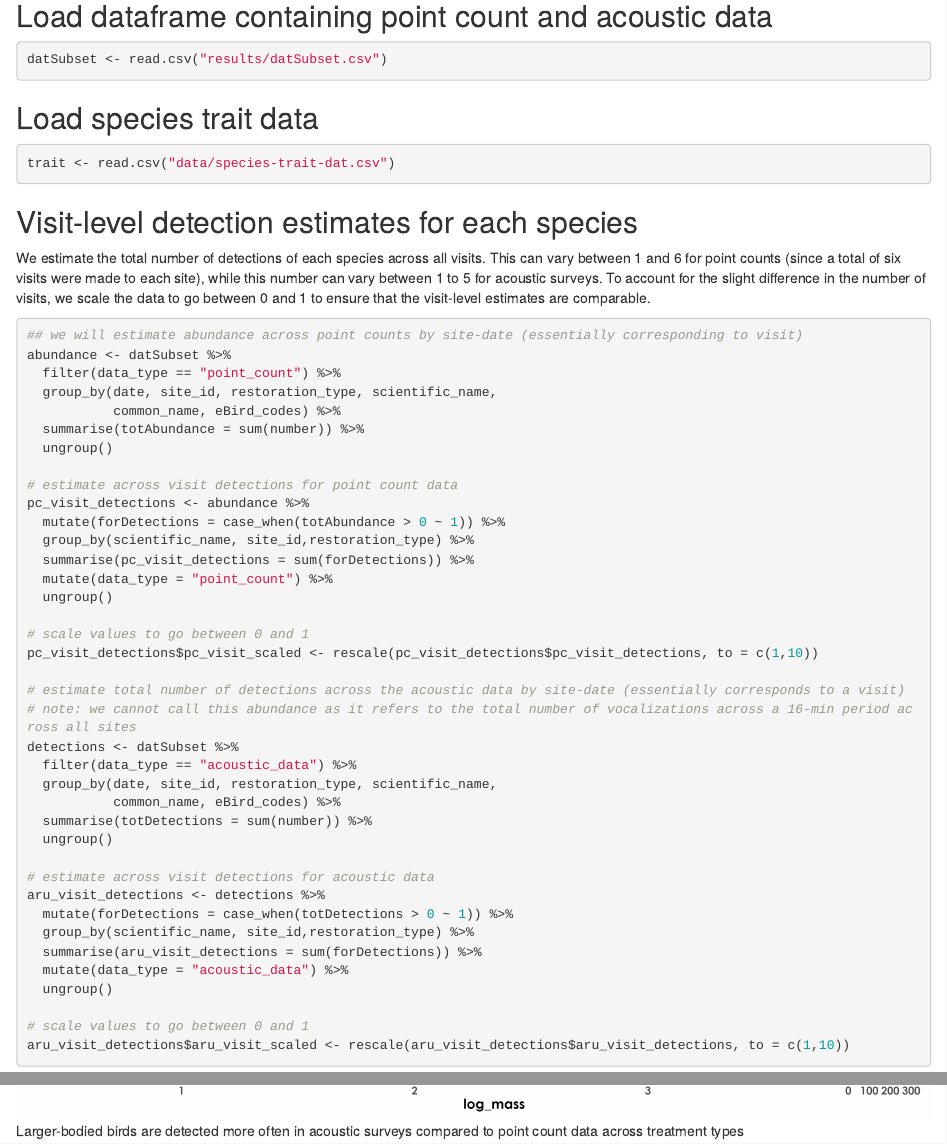
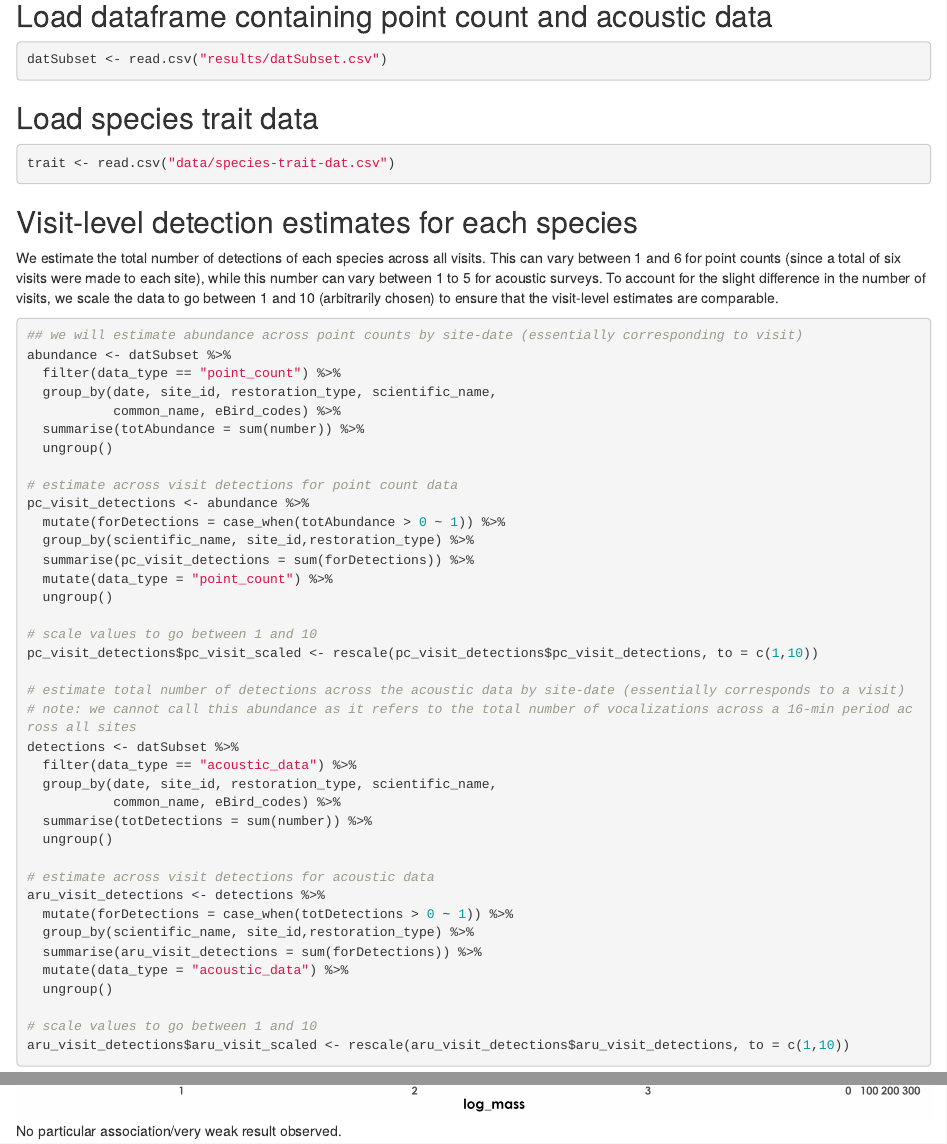
Before and after one commit to vjjan91/pointCount-Acoustics, an R Markdown document (05_body-mass.Rmd): the page in a window 1100 px wide, from 660 px down, and a second part further down, joined at a grey line. Rendered offline with R 4.5, knitr and Pandoc, with nearby package versions.

Commit message:
annotation edits

````diff
--- a/05_body-mass.Rmd
+++ b/05_body-mass.Rmd
@@ -45,7 +45,7 @@ trait <- read.csv("data/species-trait-dat.csv")
 
 ## Visit-level detection estimates for each species
 
-We estimate the total number of detections of each species across all visits. This can vary between 1 and 6 for point counts (since a total of six visits were made to each site), while this number can vary between 1 to 5 for acoustic surveys. To account for the slight difference in the number of visits, we scale the data to go between 0 and 1 to ensure that the visit-level estimates are comparable.
+We estimate the total number of detections of each species across all visits. This can vary between 1 and 6 for point counts (since a total of six visits were made to each site), while this number can vary between 1 to 5 for acoustic surveys. To account for the slight difference in the number of visits, we scale the data to go between 1 and 10 (arbitrarily chosen) to ensure that the visit-level estimates are comparable.
 ```{r}
 ## we will estimate abundance across point counts by site-date (essentially corresponding to visit)
 abundance <- datSubset %>%
@@ -63,7 +63,7 @@ pc_visit_detections <- abundance %>%
   mutate(data_type = "point_count") %>%
   ungroup()
 
-# scale values to go between 0 and 1
+# scale values to go between 1 and 10
 pc_visit_detections$pc_visit_scaled <- rescale(pc_visit_detections$pc_visit_detections, to = c(1,10))
 
 # estimate total number of detections across the acoustic data by site-date (essentially corresponds to a visit)
@@ -83,7 +83,7 @@ aru_visit_detections <- detections %>%
   mutate(data_type = "acoustic_data") %>%
   ungroup()
 
-# scale values to go between 0 and 1
+# scale values to go between 1 and 10
 aru_visit_detections$aru_visit_scaled <- rescale(aru_visit_detections$aru_visit_detections, to = c(1,10))
 ```
 
@@ -130,4 +130,4 @@ ggsave(fig_bodyMass, filename = "figs/fig_bodyMass_detectionRatio.png", width =
 dev.off()
 ```
 
-![Larger-bodied birds are detected more often in acoustic surveys compared to point count data across treatment types](figs/fig_bodyMass_detectionRatio.png)
+![No particular association/very weak result observed.](figs/fig_bodyMass_detectionRatio.png)
````
